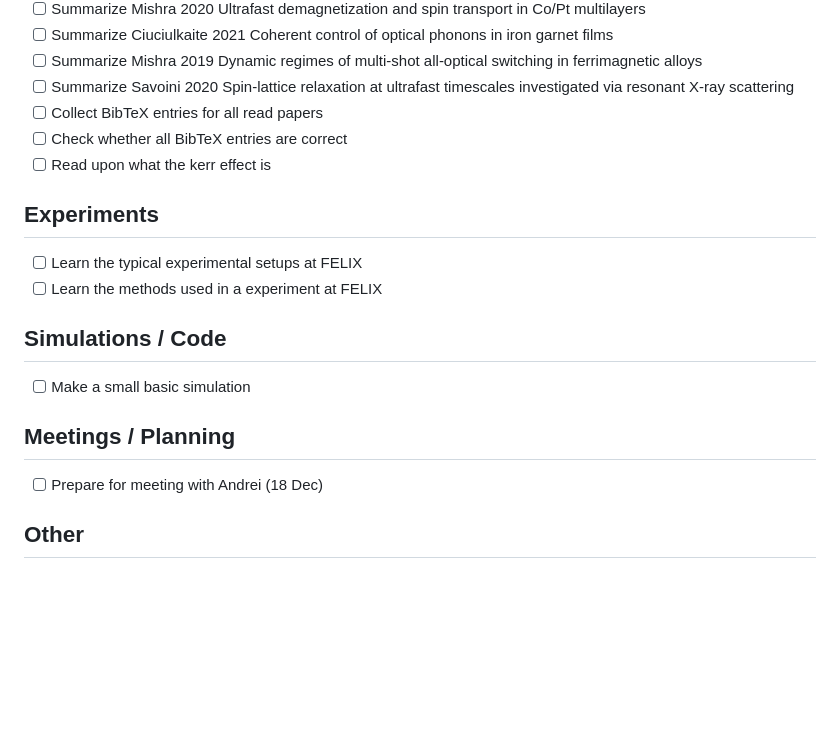
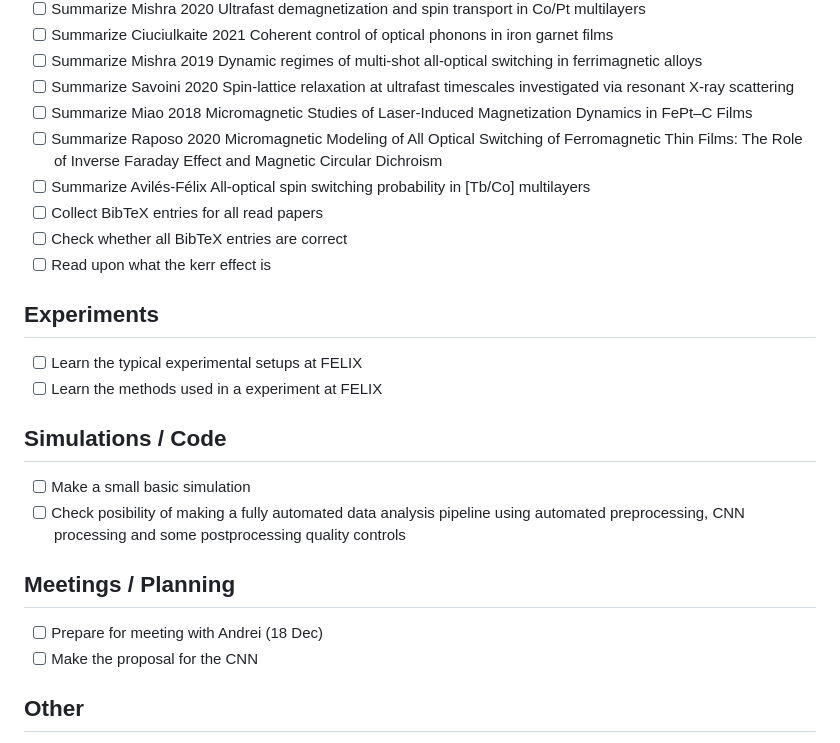
Before and after one commit to standaniels2003-stack/Magneto-Optical-Microsope, a Markdown page: Notes/TODO.md, the part around the change. Rendered like a GitHub page; blank space fills up the shorter version.

```diff
--- a/Notes/TODO.md
+++ b/Notes/TODO.md
@@ -27,6 +27,9 @@
 - [ ] Summarize Ciuciulkaite 2021 Coherent control of optical phonons in iron garnet films
 - [ ] Summarize Mishra 2019 Dynamic regimes of multi-shot all-optical switching in ferrimagnetic alloys
 - [ ] Summarize Savoini 2020 Spin-lattice relaxation at ultrafast timescales investigated via resonant X-ray scattering
+- [ ] Summarize Miao 2018 Micromagnetic Studies of Laser-Induced Magnetization Dynamics in FePt–C Films
+- [ ] Summarize Raposo 2020 Micromagnetic Modeling of All Optical Switching of Ferromagnetic Thin Films: The Role of Inverse Faraday Effect and Magnetic Circular Dichroism
+- [ ] Summarize Avilés-Félix All-optical spin switching probability in [Tb/Co] multilayers
 - [ ] Collect BibTeX entries for all read papers
 - [ ] Check whether all BibTeX entries are correct
 - [ ] Read upon what the kerr effect is
@@ -37,9 +40,11 @@
 
 ## Simulations / Code
 - [ ] Make a small basic simulation
+- [ ] Check posibility of making a fully automated data analysis pipeline using automated preprocessing, CNN processing and some postprocessing quality controls
 
 ## Meetings / Planning
 - [ ] Prepare for meeting with Andrei (18 Dec)
+- [ ] Make the proposal for the CNN
 
 ## Other
 - [x] Set the repository up
```
Also changed, not shown: Notes/Ideas.md (+3 -2 lines).
